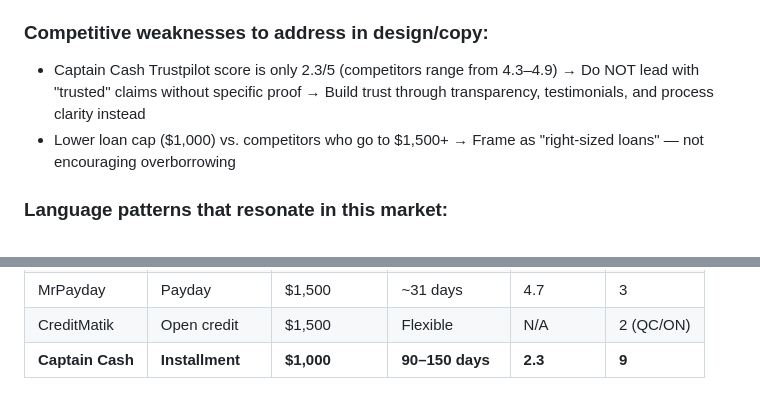
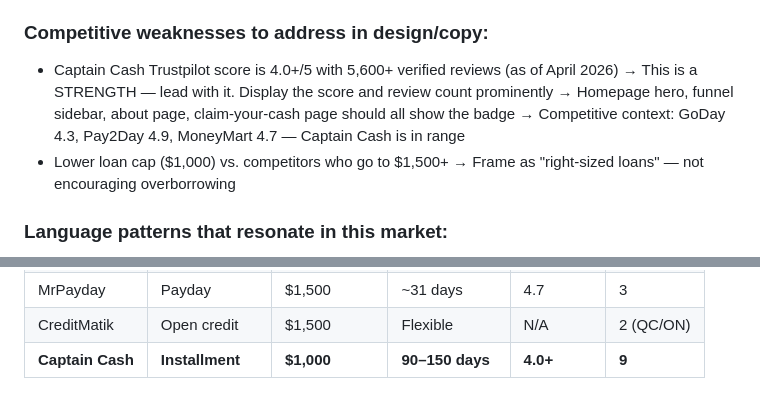
Before and after one commit to ydesjardins-png/captaincash-dev, a Markdown page: skills/COMPETITORS.md, 2 parts joined by grey strips. Drawn GitHub-style.

Commit message:
chore(skills): update Captain Cash Trustpilot score 2.3 → 4.0+/5 with 5,600+ reviews — April 2026

```diff
--- a/skills/COMPETITORS.md
+++ b/skills/COMPETITORS.md
@@ -382,9 +382,10 @@ e-transfer funding, and a commitment to customer respect."
 7. **Not a broker** — customers deal directly with us (vs. lead-gen sites that sell data)
 
 ### Competitive weaknesses to address in design/copy:
-- Captain Cash Trustpilot score is only 2.3/5 (competitors range from 4.3–4.9)
-  → Do NOT lead with "trusted" claims without specific proof
-  → Build trust through transparency, testimonials, and process clarity instead
+- Captain Cash Trustpilot score is 4.0+/5 with 5,600+ verified reviews (as of April 2026)
+  → This is a STRENGTH — lead with it. Display the score and review count prominently
+  → Homepage hero, funnel sidebar, about page, claim-your-cash page should all show the badge
+  → Competitive context: GoDay 4.3, Pay2Day 4.9, MoneyMart 4.7 — Captain Cash is in range
 - Lower loan cap ($1,000) vs. competitors who go to $1,500+
   → Frame as "right-sized loans" — not encouraging overborrowing
 
@@ -421,4 +422,4 @@ e-transfer funding, and a commitment to customer respect."
 | Cash4You        | Payday+install | $1,500+    | 12–60 months  | 4.7        | ON focus  |
 | MrPayday        | Payday         | $1,500     | ~31 days      | 4.7        | 3         |
 | CreditMatik     | Open credit    | $1,500     | Flexible      | N/A        | 2 (QC/ON) |
-| **Captain Cash**| **Installment**| **$1,000** | **90–150 days**| **2.3**  | **9**     |
+| **Captain Cash**| **Installment**| **$1,000** | **90–150 days**| **4.0+** | **9**     |
```
Also changed, not shown: skills/SEO.md (+1 -1 lines).
